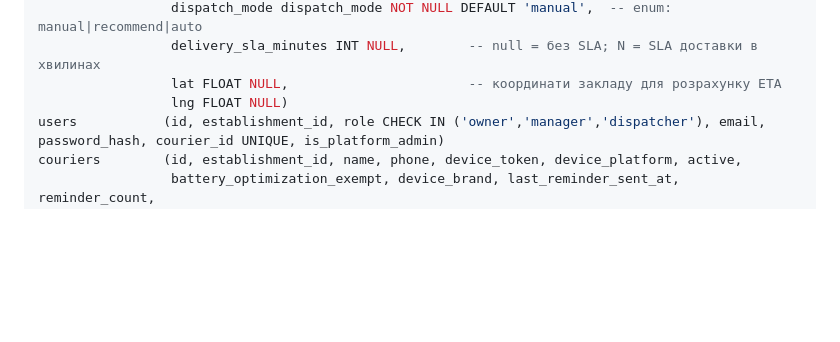
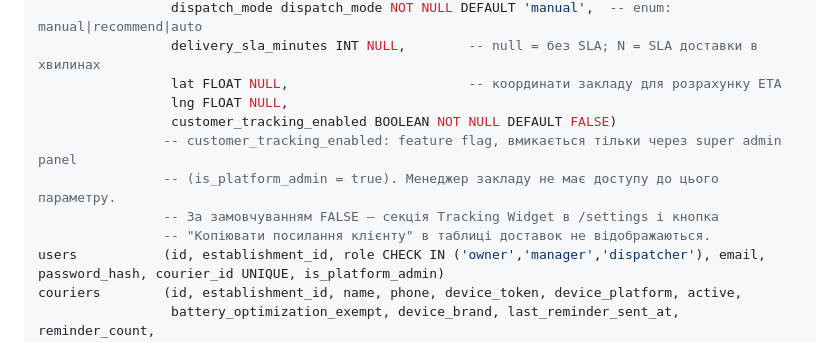
Before and after one commit to RicieriF/ownfleet, a Markdown page: CLAUDE.md, the part around the change. Rendered like a GitHub page; blank space fills up the shorter version.

```diff
--- a/CLAUDE.md
+++ b/CLAUDE.md
@@ -82,7 +82,12 @@ establishments  (id, name, plan, trial_ends_at, paid_until, onboarding_status, s
                  dispatch_mode dispatch_mode NOT NULL DEFAULT 'manual',  -- enum: manual|recommend|auto
                  delivery_sla_minutes INT NULL,        -- null = без SLA; N = SLA доставки в хвилинах
                  lat FLOAT NULL,                       -- координати закладу для розрахунку ETA
-                 lng FLOAT NULL)
+                 lng FLOAT NULL,
+                 customer_tracking_enabled BOOLEAN NOT NULL DEFAULT FALSE)
+                -- customer_tracking_enabled: feature flag, вмикається тільки через super admin panel
+                -- (is_platform_admin = true). Менеджер закладу не має доступу до цього параметру.
+                -- За замовчуванням FALSE — секція Tracking Widget в /settings і кнопка
+                -- "Копіювати посилання клієнту" в таблиці доставок не відображаються.
 users           (id, establishment_id, role CHECK IN ('owner','manager','dispatcher'), email, password_hash, courier_id UNIQUE, is_platform_admin)
 couriers        (id, establishment_id, name, phone, device_token, device_platform, active,
                  battery_optimization_exempt, device_brand, last_reminder_sent_at, reminder_count,
```
Also changed, not shown: 07_Feature_CustomerTracking.md (+48 -3 lines).
